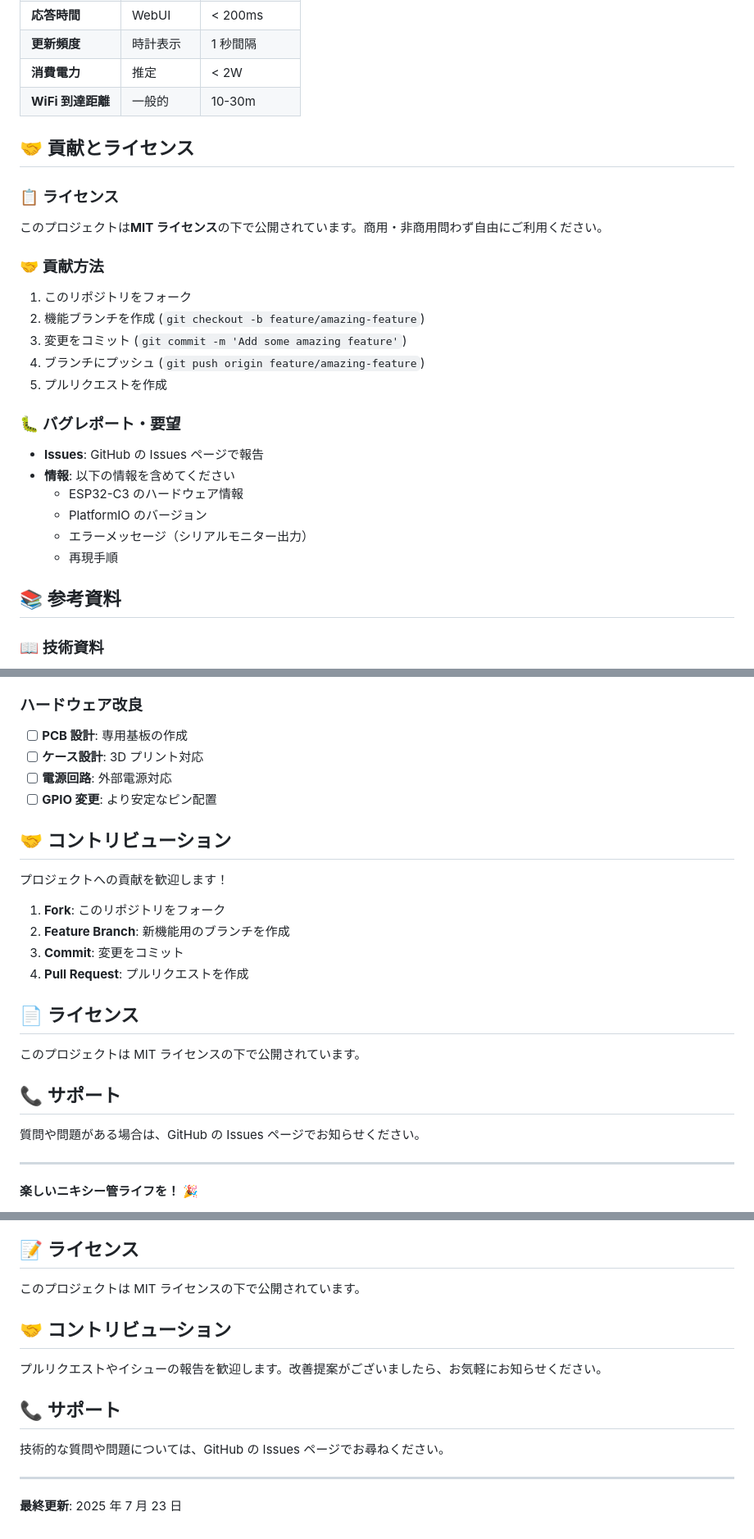
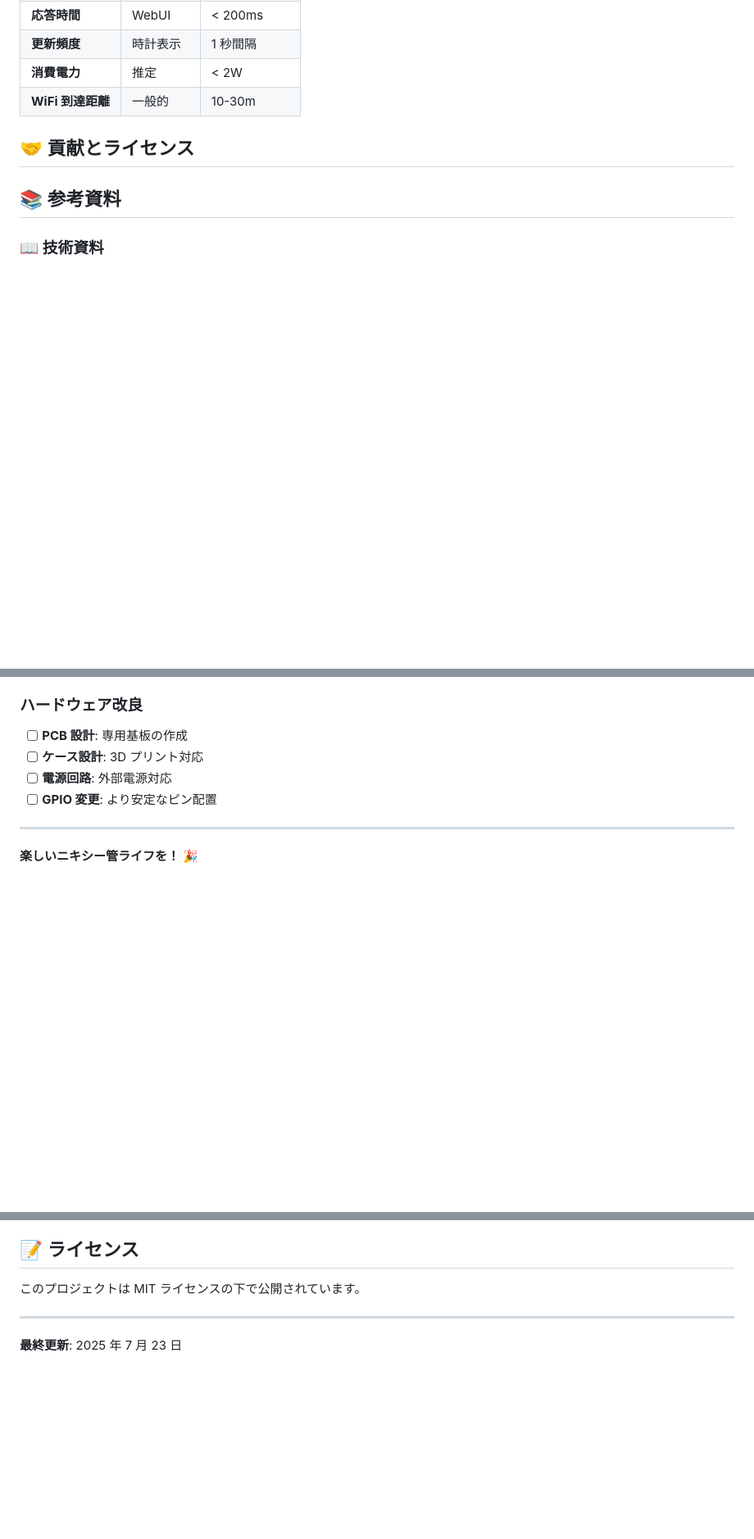
Before and after one commit to SplatoonSR/nikisi-ESP-IPS, a Markdown page: nikisiLOCAL/README.md, 3 parts joined by grey strips. Shown at 82% size. Rendered like a GitHub page; blank space fills up the shorter version.

```diff
--- a/nikisiLOCAL/README.md
+++ b/nikisiLOCAL/README.md
@@ -374,27 +374,6 @@ configTime(9 * 3600, 0, ntpServer); // JST (UTC+9)
 
 ## 🤝 貢献とライセンス
 
-### 📋 ライセンス
-
-このプロジェクトは**MIT ライセンス**の下で公開されています。商用・非商用問わず自由にご利用ください。
-
-### 🤝 貢献方法
-
-1. このリポジトリをフォーク
-2. 機能ブランチを作成 (`git checkout -b feature/amazing-feature`)
-3. 変更をコミット (`git commit -m 'Add some amazing feature'`)
-4. ブランチにプッシュ (`git push origin feature/amazing-feature`)
-5. プルリクエストを作成
-
-### 🐛 バグレポート・要望
-
-- **Issues**: GitHub の Issues ページで報告
-- **情報**: 以下の情報を含めてください
-  - ESP32-C3 のハードウェア情報
-  - PlatformIO のバージョン
-  - エラーメッセージ（シリアルモニター出力）
-  - 再現手順
-
 ## 📚 参考資料
 
 ### 📖 技術資料
@@ -488,23 +467,6 @@ configTime(9 * 3600, 0, ntpServer); // JST (UTC+9)
 - [ ] **電源回路**: 外部電源対応
 - [ ] **GPIO 変更**: より安定なピン配置
 
-## 🤝 コントリビューション
-
-プロジェクトへの貢献を歓迎します！
-
-1. **Fork**: このリポジトリをフォーク
-2. **Feature Branch**: 新機能用のブランチを作成
-3. **Commit**: 変更をコミット
-4. **Pull Request**: プルリクエストを作成
-
-## 📄 ライセンス
-
-このプロジェクトは MIT ライセンスの下で公開されています。
-
-## 📞 サポート
-
-質問や問題がある場合は、GitHub の Issues ページでお知らせください。
-
 ---
 
 **楽しいニキシー管ライフを！** 🎉
@@ -553,14 +515,6 @@ configTime(9 * 3600, 0, ntpServer); // JST (UTC+9)
 
 このプロジェクトは MIT ライセンスの下で公開されています。
 
-## 🤝 コントリビューション
-
-プルリクエストやイシューの報告を歓迎します。改善提案がございましたら、お気軽にお知らせください。
-
-## 📞 サポート
-
-技術的な質問や問題については、GitHub の Issues ページでお尋ねください。
-
 ---
 
 **最終更新**: 2025 年 7 月 23 日
```
Also changed, not shown: other parts of nikisiLOCAL/README.md (+3 -3 lines).
